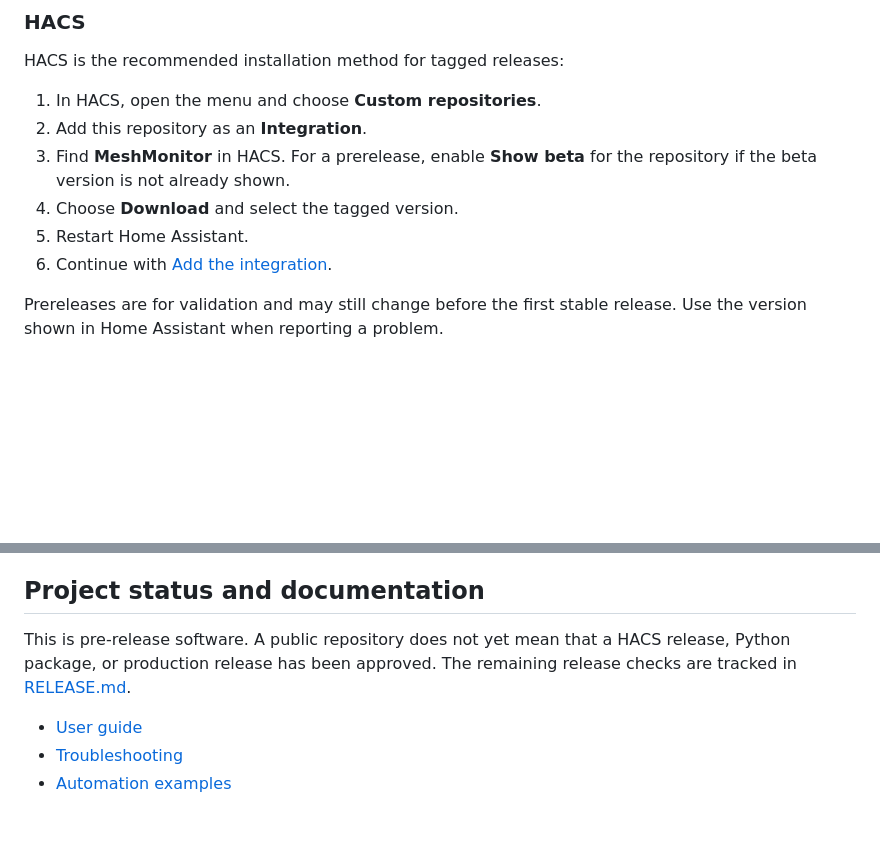
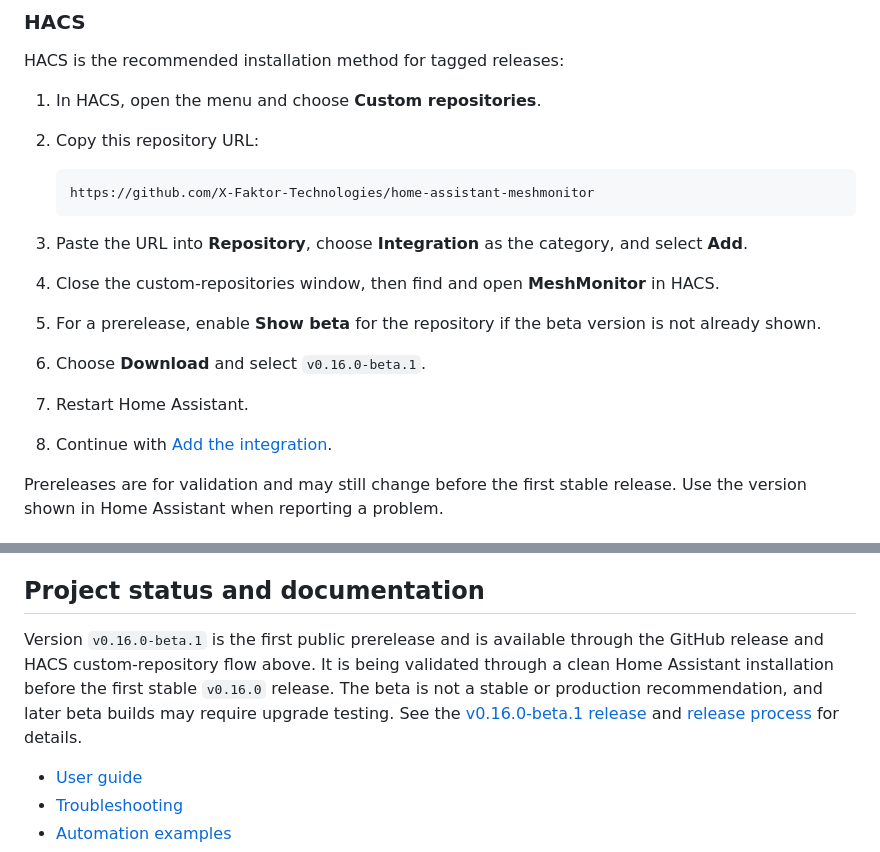
Before and after one commit to X-Faktor-Technologies/home-assistant-meshmonitor, a Markdown page: README.md, 2 parts joined by grey strips. Rendered like a GitHub page; blank space fills up the shorter version.

Commit message:
Update README for public beta installation

````diff
--- a/README.md
+++ b/README.md
@@ -61,12 +61,21 @@ enable an optional feature such as favorites or message sending.
 HACS is the recommended installation method for tagged releases:
 
 1. In HACS, open the menu and choose **Custom repositories**.
-2. Add this repository as an **Integration**.
-3. Find **MeshMonitor** in HACS. For a prerelease, enable **Show beta** for the
-   repository if the beta version is not already shown.
-4. Choose **Download** and select the tagged version.
-5. Restart Home Assistant.
-6. Continue with [Add the integration](#add-the-integration).
+2. Copy this repository URL:
+
+   ```text
+   https://github.com/X-Faktor-Technologies/home-assistant-meshmonitor
+   ```
+
+3. Paste the URL into **Repository**, choose **Integration** as the category,
+   and select **Add**.
+4. Close the custom-repositories window, then find and open **MeshMonitor** in
+   HACS.
+5. For a prerelease, enable **Show beta** for the repository if the beta version
+   is not already shown.
+6. Choose **Download** and select `v0.16.0-beta.1`.
+7. Restart Home Assistant.
+8. Continue with [Add the integration](#add-the-integration).
 
 Prereleases are for validation and may still change before the first stable
 release. Use the version shown in Home Assistant when reporting a problem.
@@ -241,9 +250,13 @@ and message problems, use the [troubleshooting guide](docs/TROUBLESHOOTING.md).
 
 ## Project status and documentation
 
-This is pre-release software. A public repository does not yet mean that a
-HACS release, Python package, or production release has been approved. The
-remaining release checks are tracked in [RELEASE.md](RELEASE.md).
+Version `v0.16.0-beta.1` is the first public prerelease and is available through
+the GitHub release and HACS custom-repository flow above. It is being validated
+through a clean Home Assistant installation before the first stable `v0.16.0`
+release. The beta is not a stable or production recommendation, and later beta
+builds may require upgrade testing. See the
+[v0.16.0-beta.1 release](https://github.com/X-Faktor-Technologies/home-assistant-meshmonitor/releases/tag/v0.16.0-beta.1)
+and [release process](docs/RELEASE_PROCESS.md) for details.
 
 - [User guide](docs/USER_GUIDE.md)
 - [Troubleshooting](docs/TROUBLESHOOTING.md)
````
